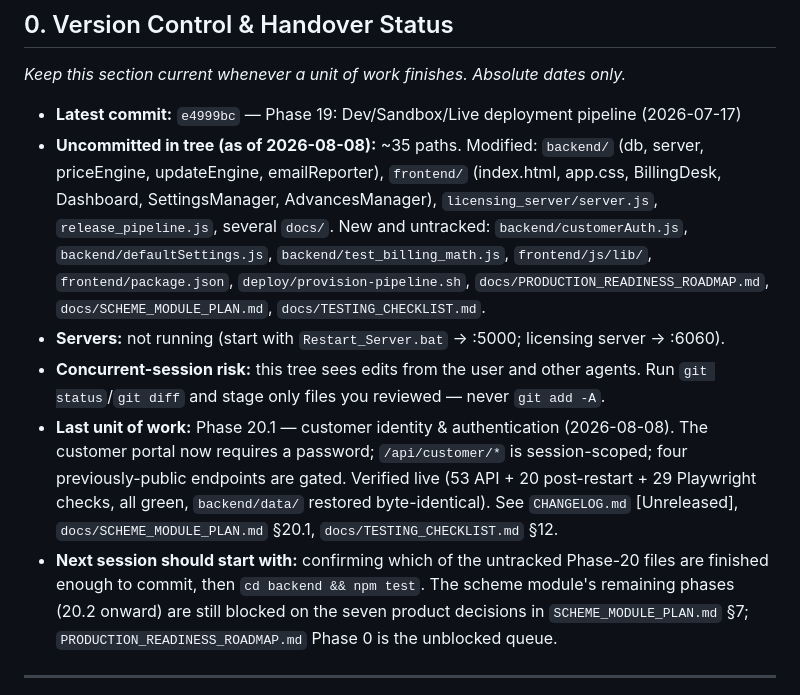
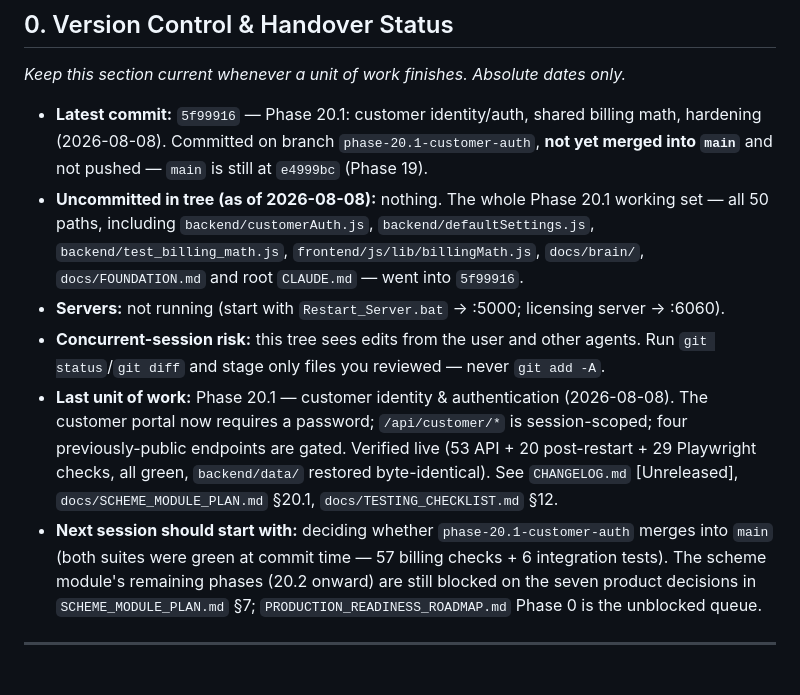
Before and after one commit to Vishalnayak226/gold_pos, a Markdown page: docs/ai_handover.md, the part around the change. Drawn GitHub-style.

Commit message:
docs: refresh ai_handover §0 for the Phase 20.1 commit
Records 5f99916 as the latest commit, notes that it sits on
phase-20.1-customer-auth and has not been merged to main or pushed, and
clears the "uncommitted in tree" list.

Co-Authored-By: Claude Opus 5 <noreply@anthropic.com>

```diff
--- a/docs/ai_handover.md
+++ b/docs/ai_handover.md
@@ -12,14 +12,13 @@ This document contains key architectural details, non-negotiable design guidelin
 
 *Keep this section current whenever a unit of work finishes. Absolute dates only.*
 
-- **Latest commit:** `e4999bc` — Phase 19: Dev/Sandbox/Live deployment pipeline (2026-07-17)
-- **Uncommitted in tree (as of 2026-08-08):** ~35 paths. Modified: `backend/` (db, server,
-  priceEngine, updateEngine, emailReporter), `frontend/` (index.html, app.css, BillingDesk,
-  Dashboard, SettingsManager, AdvancesManager), `licensing_server/server.js`,
-  `release_pipeline.js`, several `docs/`. New and untracked: `backend/customerAuth.js`,
-  `backend/defaultSettings.js`, `backend/test_billing_math.js`, `frontend/js/lib/`,
-  `frontend/package.json`, `deploy/provision-pipeline.sh`, `docs/PRODUCTION_READINESS_ROADMAP.md`,
-  `docs/SCHEME_MODULE_PLAN.md`, `docs/TESTING_CHECKLIST.md`.
+- **Latest commit:** `5f99916` — Phase 20.1: customer identity/auth, shared billing math,
+  hardening (2026-08-08). Committed on branch `phase-20.1-customer-auth`, **not yet merged into
+  `main`** and not pushed — `main` is still at `e4999bc` (Phase 19).
+- **Uncommitted in tree (as of 2026-08-08):** nothing. The whole Phase 20.1 working set — all 50
+  paths, including `backend/customerAuth.js`, `backend/defaultSettings.js`,
+  `backend/test_billing_math.js`, `frontend/js/lib/billingMath.js`, `docs/brain/`,
+  `docs/FOUNDATION.md` and root `CLAUDE.md` — went into `5f99916`.
 - **Servers:** not running (start with `Restart_Server.bat` → :5000; licensing server → :6060).
 - **Concurrent-session risk:** this tree sees edits from the user and other agents. Run
   `git status`/`git diff` and stage only files you reviewed — never `git add -A`.
@@ -28,8 +27,9 @@ This document contains key architectural details, non-negotiable design guidelin
   previously-public endpoints are gated. Verified live (53 API + 20 post-restart + 29 Playwright
   checks, all green, `backend/data/` restored byte-identical). See `CHANGELOG.md` [Unreleased],
   `docs/SCHEME_MODULE_PLAN.md` §20.1, `docs/TESTING_CHECKLIST.md` §12.
-- **Next session should start with:** confirming which of the untracked Phase-20 files are
-  finished enough to commit, then `cd backend && npm test`. The scheme module's remaining phases
+- **Next session should start with:** deciding whether `phase-20.1-customer-auth` merges into
+  `main` (both suites were green at commit time — 57 billing checks + 6 integration tests). The
+  scheme module's remaining phases
   (20.2 onward) are still blocked on the seven product decisions in `SCHEME_MODULE_PLAN.md` §7;
   `PRODUCTION_READINESS_ROADMAP.md` Phase 0 is the unblocked queue.
 
```
